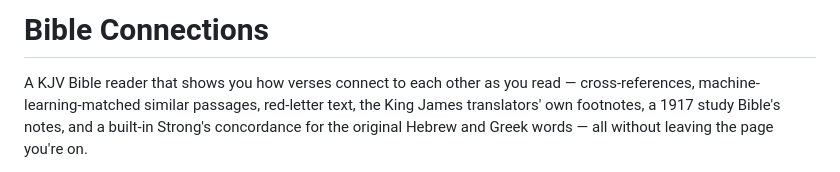
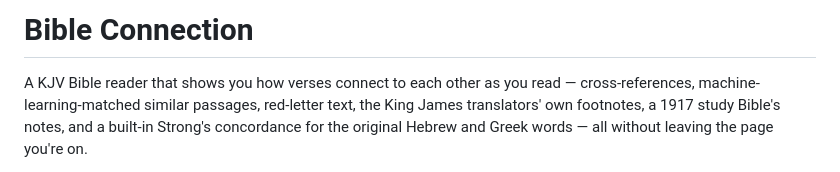
Before and after one commit to MrChillStorm/Bible_Connection, a Markdown page: README.md, the part around the change. Drawn GitHub-style.

Commit message:
Rename project from 'Bible Connections' to 'Bible Connection'

```diff
--- a/README.md
+++ b/README.md
@@ -1,4 +1,4 @@
-# Bible Connections
+# Bible Connection
 
 A KJV Bible reader that shows you how verses connect to each other as
 you read — cross-references, machine-learning-matched similar passages,
```
